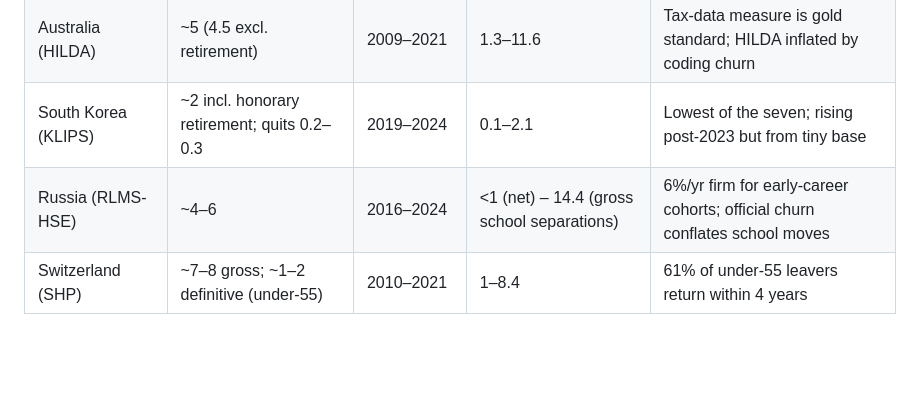
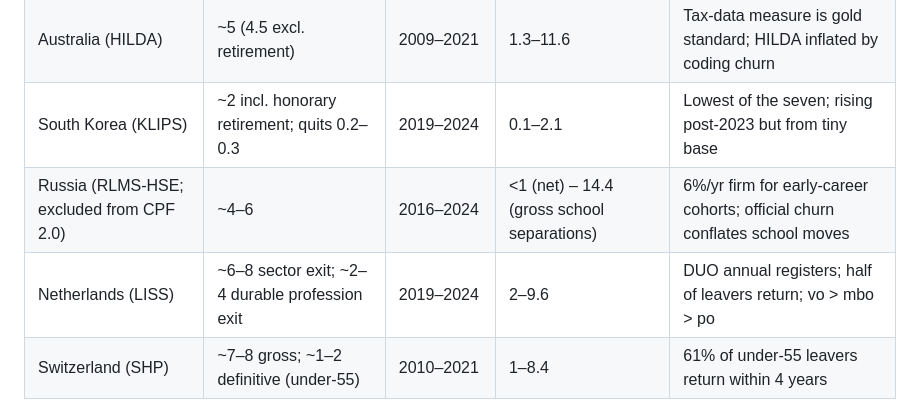
Before and after one commit to jedr1-ship-it/Alternative-Pathways----Quant, a Markdown page: outputs/cpf_teacher_attrition.md, the part around one of its changes. Drawn GitHub-style; blank space fills up the shorter version.

```diff
--- a/outputs/cpf_teacher_attrition.md
+++ b/outputs/cpf_teacher_attrition.md
@@ -11,7 +11,8 @@ Cross-country synthesis for the countries of the Comparative Panel File (CPF), w
 | Germany (SOEP) | ~5–5.5 permanent exits; quits only 0.2–0.4 | 2010/11–2024/25 | 0.2–11.8 | Beamte status; exits dominated by (early) retirement |
 | Australia (HILDA) | ~5 (4.5 excl. retirement) | 2009–2021 | 1.3–11.6 | Tax-data measure is gold standard; HILDA inflated by coding churn |
 | South Korea (KLIPS) | ~2 incl. honorary retirement; quits 0.2–0.3 | 2019–2024 | 0.1–2.1 | Lowest of the seven; rising post-2023 but from tiny base |
-| Russia (RLMS-HSE) | ~4–6 | 2016–2024 | <1 (net) – 14.4 (gross school separations) | 6%/yr firm for early-career cohorts; official churn conflates school moves |
+| Russia (RLMS-HSE; excluded from CPF 2.0) | ~4–6 | 2016–2024 | <1 (net) – 14.4 (gross school separations) | 6%/yr firm for early-career cohorts; official churn conflates school moves |
+| Netherlands (LISS) | ~6–8 sector exit; ~2–4 durable profession exit | 2019–2024 | 2–9.6 | DUO annual registers; half of leavers return; vo > mbo > po |
 | Switzerland (SHP) | ~7–8 gross; ~1–2 definitive (under-55) | 2010–2021 | 1–8.4 | 61% of under-55 leavers return within 4 years |
 
 ## Cross-country patterns
```
Also changed, not shown: other parts of outputs/cpf_teacher_attrition.md (+18 -0 lines).
